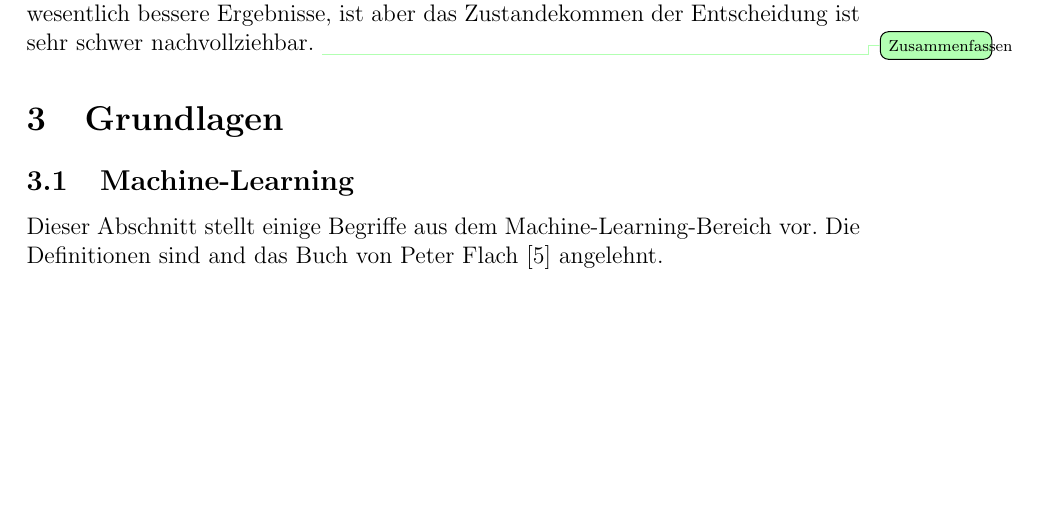
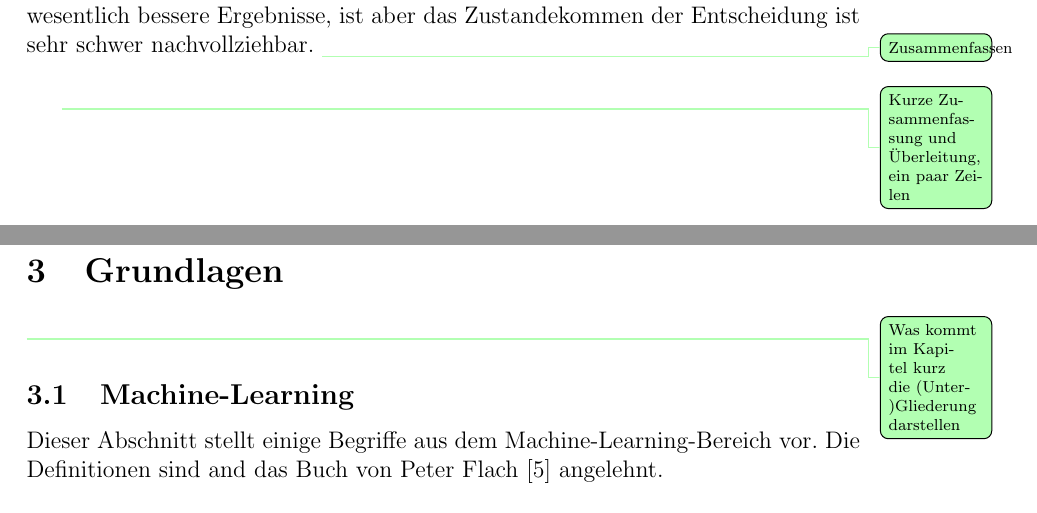
Before and after one commit to joobog/masterthesis, a LaTeX thesis (thesis/paper.tex, which reads thesis/03_related_work/related_work.tex, thesis/04_basics/basics.tex): part of page 9 of 13 before the commit and two parts of pages 10 and 11 of 15 after it, the two joined at a grey line, cut so that both start at the same text, the shorter picture padded with empty space. Compiled offline with pdfLaTeX.

Commit message:
Struktur.

```diff
--- a/thesis/03_related_work/related_work.tex
+++ b/thesis/03_related_work/related_work.tex
@@ -82,3 +88,7 @@ Das Framework befindet sich im Entwicklungsstadium und hat keine feste Schnittst
 In \cite{Didona:2015:EPP:2668930.2688047} versuchen die Autoren eine Verbesserung der Leistungsvorhersage mit einer Kombination aus Machine-Learning und Analytical Modeling zu erreichen und Vorteile aus beiden Modellen zu nutzen.
 Aus dem analytischen Modell kann leicht herauslesen, wie die Entscheidung zustande kommt, aber das Modell liefert keine so gute Vorhersagen wie Machine-Learning.
 Das Machine-Learning liefert zwar wesentlich bessere Ergebnisse, ist aber das Zustandekommen der Entscheidung ist sehr schwer nachvollziehbar. \todo{Zusammenfassen}
+
+\bigskip
+
+\textit{\todo{Kurze Zusammenfassung und Überleitung, ein paar Zeilen}}
--- a/thesis/04_basics/basics.tex
+++ b/thesis/04_basics/basics.tex
@@ -6,4 +8,6 @@
 \section{Grundlagen}
+\textit{\todo{Was kommt im Kapitel kurz die (Unter-)Gliederung darstellen}}
+
 \subsection{Machine-Learning}
 Dieser Abschnitt stellt einige Begriffe aus dem Machine-Learning-Bereich vor.
 Die Definitionen sind and das Buch von Peter Flach \cite{Flach:2012:MLA:2490546} angelehnt.
```
Also changed, not shown: thesis/03_related_work/related_work.tex (6 more changed lines), thesis/04_basics/basics.tex (7 more changed lines).
